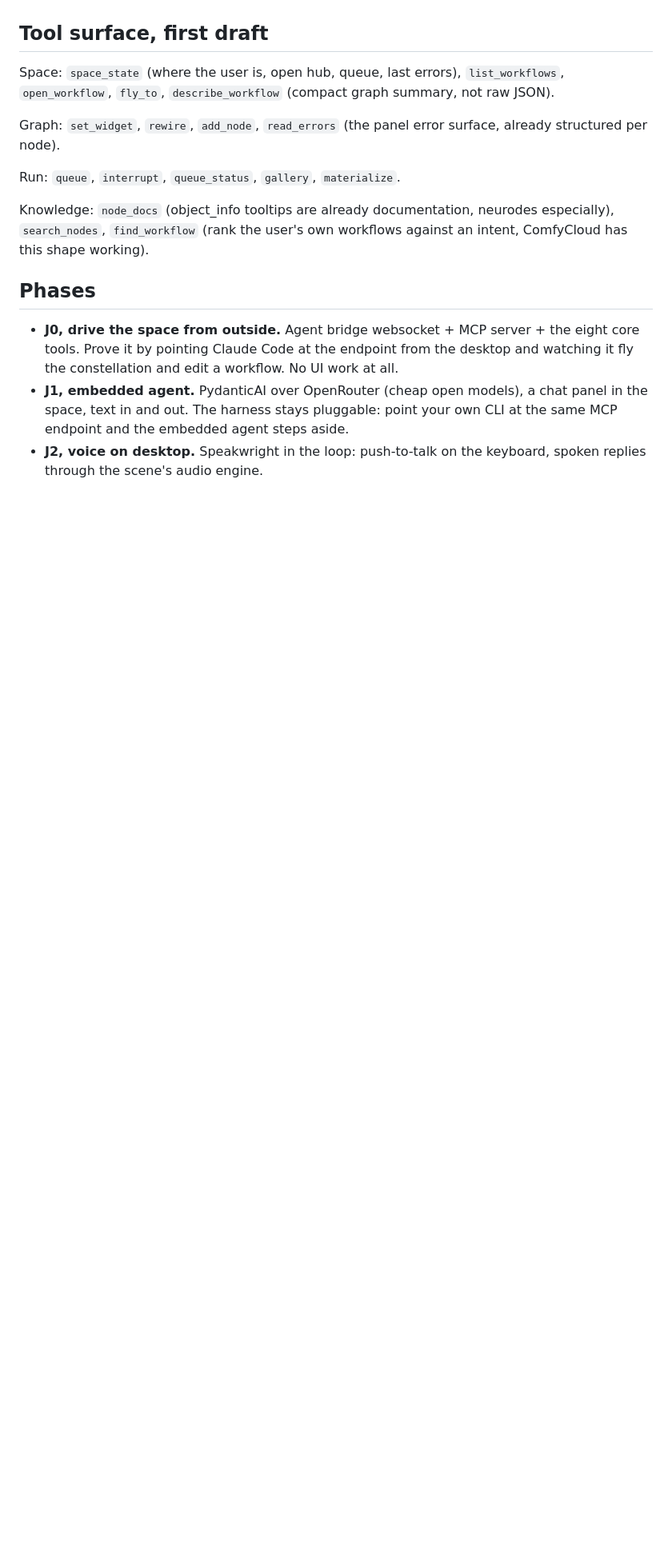
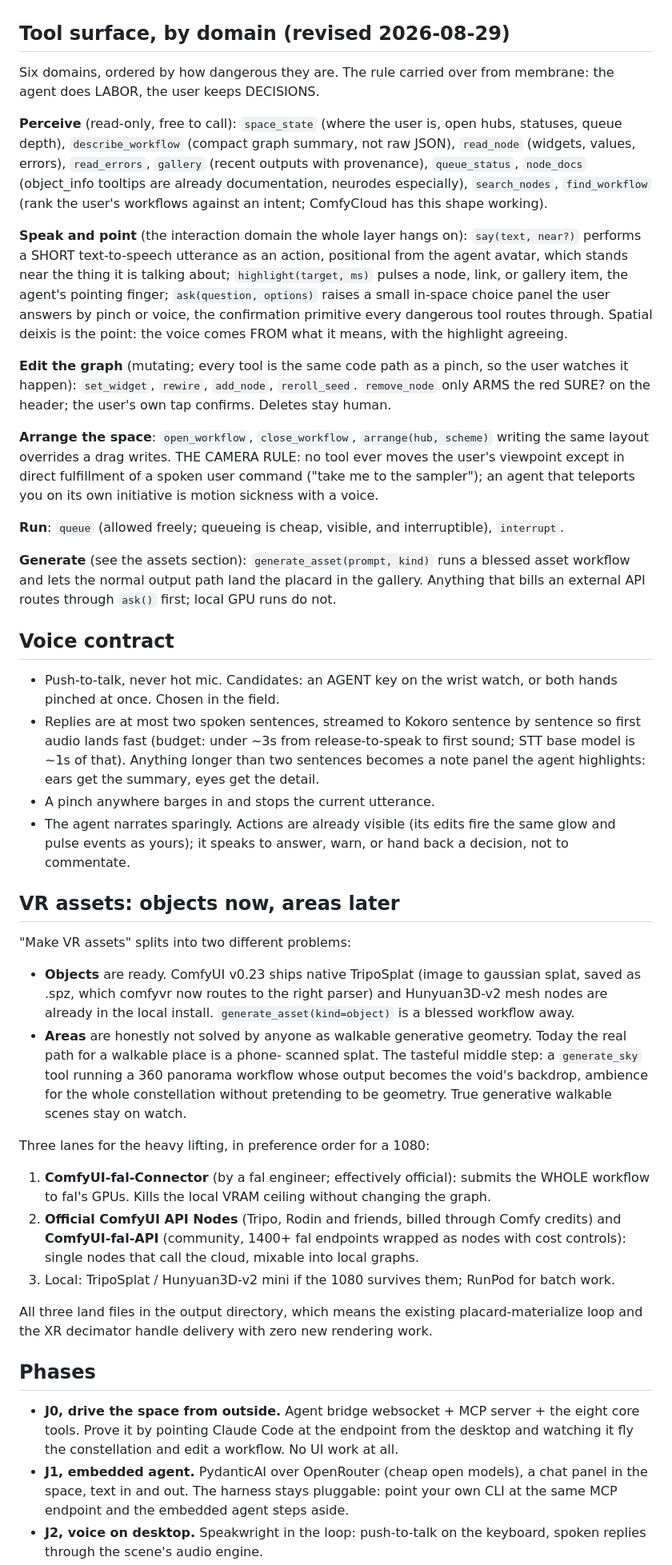
Before and after one commit to newsbubbles/ComfyUI-ComfyVR, a Markdown page: notes/JARVIS.md, the part around one of its changes. Shown at 80% size. Drawn GitHub-style; blank space fills up the shorter version.

Commit message:
JARVIS: tool surface by domain, voice contract, asset lanes; mic path already shipped

```diff
--- a/notes/JARVIS.md
+++ b/notes/JARVIS.md
@@ -63,20 +68,94 @@ Principles, learned the hard way elsewhere and applied from day one:
   agent is touching. Its speech is positional audio from where it
   stands. Its edits fire the same glow and pulse events as yours.
 
-## Tool surface, first draft
+## Tool surface, by domain (revised 2026-08-29)
 
-Space: `space_state` (where the user is, open hub, queue, last errors),
-`list_workflows`, `open_workflow`, `fly_to`, `describe_workflow`
-(compact graph summary, not raw JSON).
+Six domains, ordered by how dangerous they are. The rule carried over
+from membrane: the agent does LABOR, the user keeps DECISIONS.
 
-Graph: `set_widget`, `rewire`, `add_node`, `read_errors` (the panel
-error surface, already structured per node).
+**Perceive** (read-only, free to call): `space_state` (where the user
+is, open hubs, statuses, queue depth), `describe_workflow` (compact
+graph summary, not raw JSON), `read_node` (widgets, values, errors),
+`read_errors`, `gallery` (recent outputs with provenance),
+`queue_status`, `node_docs` (object_info tooltips are already
+documentation, neurodes especially), `search_nodes`, `find_workflow`
+(rank the user's workflows against an intent; ComfyCloud has this
+shape working).
 
-Run: `queue`, `interrupt`, `queue_status`, `gallery`, `materialize`.
+**Speak and point** (the interaction domain the whole layer hangs on):
+`say(text, near?)` performs a SHORT text-to-speech utterance as an
+action, positional from the agent avatar, which stands near the thing
+it is talking about; `highlight(target, ms)` pulses a node, link, or
+gallery item, the agent's pointing finger; `ask(question, options)`
+raises a small in-space choice panel the user answers by pinch or
+voice, the confirmation primitive every dangerous tool routes
+through. Spatial deixis is the point: the voice comes FROM what it
+means, with the highlight agreeing.
 
-Knowledge: `node_docs` (object_info tooltips are already documentation,
-neurodes especially), `search_nodes`, `find_workflow` (rank the user's
-own workflows against an intent, ComfyCloud has this shape working).
+**Edit the graph** (mutating; every tool is the same code path as a
+pinch, so the user watches it happen): `set_widget`, `rewire`,
+`add_node`, `reroll_seed`. `remove_node` only ARMS the red SURE? on
+the header; the user's own tap confirms. Deletes stay human.
+
+**Arrange the space**: `open_workflow`, `close_workflow`,
+`arrange(hub, scheme)` writing the same layout overrides a drag
+writes. THE CAMERA RULE: no tool ever moves the user's viewpoint
+except in direct fulfillment of a spoken user command ("take me to
+the sampler"); an agent that teleports you on its own initiative is
+motion sickness with a voice.
+
+**Run**: `queue` (allowed freely; queueing is cheap, visible, and
+interruptible), `interrupt`.
+
+**Generate** (see the assets section): `generate_asset(prompt,
+kind)` runs a blessed asset workflow and lets the normal output path
+land the placard in the gallery. Anything that bills an external API
+routes through `ask()` first; local GPU runs do not.
+
+## Voice contract
+
+- Push-to-talk, never hot mic. Candidates: an AGENT key on the wrist
+  watch, or both hands pinched at once. Chosen in the field.
+- Replies are at most two spoken sentences, streamed to Kokoro
+  sentence by sentence so first audio lands fast (budget: under ~3s
+  from release-to-speak to first sound; STT base model is ~1s of
+  that). Anything longer than two sentences becomes a note panel the
+  agent highlights: ears get the summary, eyes get the detail.
+- A pinch anywhere barges in and stops the current utterance.
+- The agent narrates sparingly. Actions are already visible (its
+  edits fire the same glow and pulse events as yours); it speaks to
+  answer, warn, or hand back a decision, not to commentate.
+
+## VR assets: objects now, areas later
+
+"Make VR assets" splits into two different problems:
+
+- **Objects** are ready. ComfyUI v0.23 ships native TripoSplat (image
+  to gaussian splat, saved as .spz, which comfyvr now routes to the
+  right parser) and Hunyuan3D-v2 mesh nodes are already in the local
+  install. `generate_asset(kind=object)` is a blessed workflow away.
+- **Areas** are honestly not solved by anyone as walkable generative
+  geometry. Today the real path for a walkable place is a phone-
+  scanned splat. The tasteful middle step: a `generate_sky` tool
+  running a 360 panorama workflow whose output becomes the void's
+  backdrop, ambience for the whole constellation without pretending
+  to be geometry. True generative walkable scenes stay on watch.
+
+Three lanes for the heavy lifting, in preference order for a 1080:
+
+1. **ComfyUI-fal-Connector** (by a fal engineer; effectively
+   official): submits the WHOLE workflow to fal's GPUs. Kills the
+   local VRAM ceiling without changing the graph.
+2. **Official ComfyUI API Nodes** (Tripo, Rodin and friends, billed
+   through Comfy credits) and **ComfyUI-fal-API** (community,
+   1400+ fal endpoints wrapped as nodes with cost controls): single
+   nodes that call the cloud, mixable into local graphs.
+3. Local: TripoSplat / Hunyuan3D-v2 mini if the 1080 survives them;
+   RunPod for batch work.
+
+All three land files in the output directory, which means the
+existing placard-materialize loop and the XR decimator handle
+delivery with zero new rendering work.
 
 ## Phases
 
```
Also changed, not shown: other parts of notes/JARVIS.md (+9 -4 lines).
